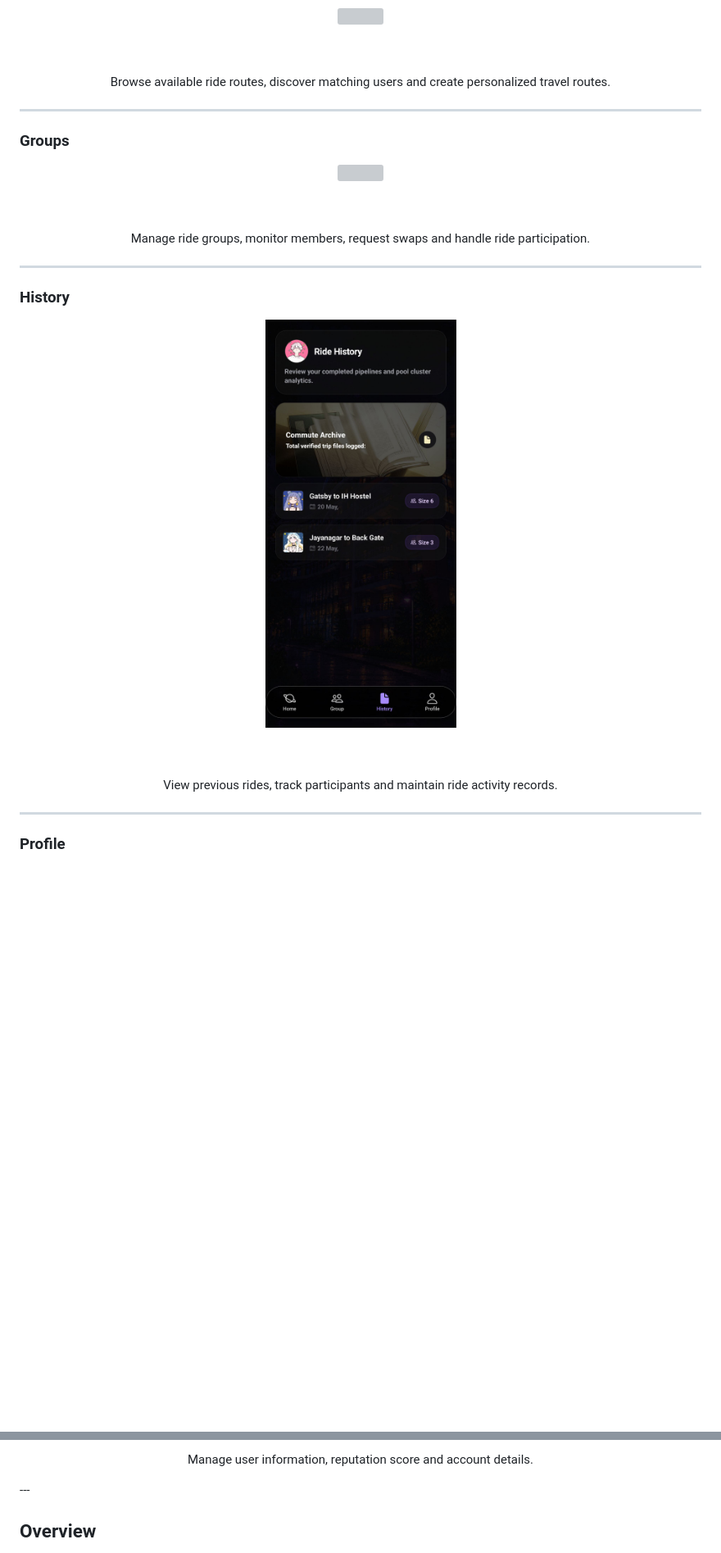
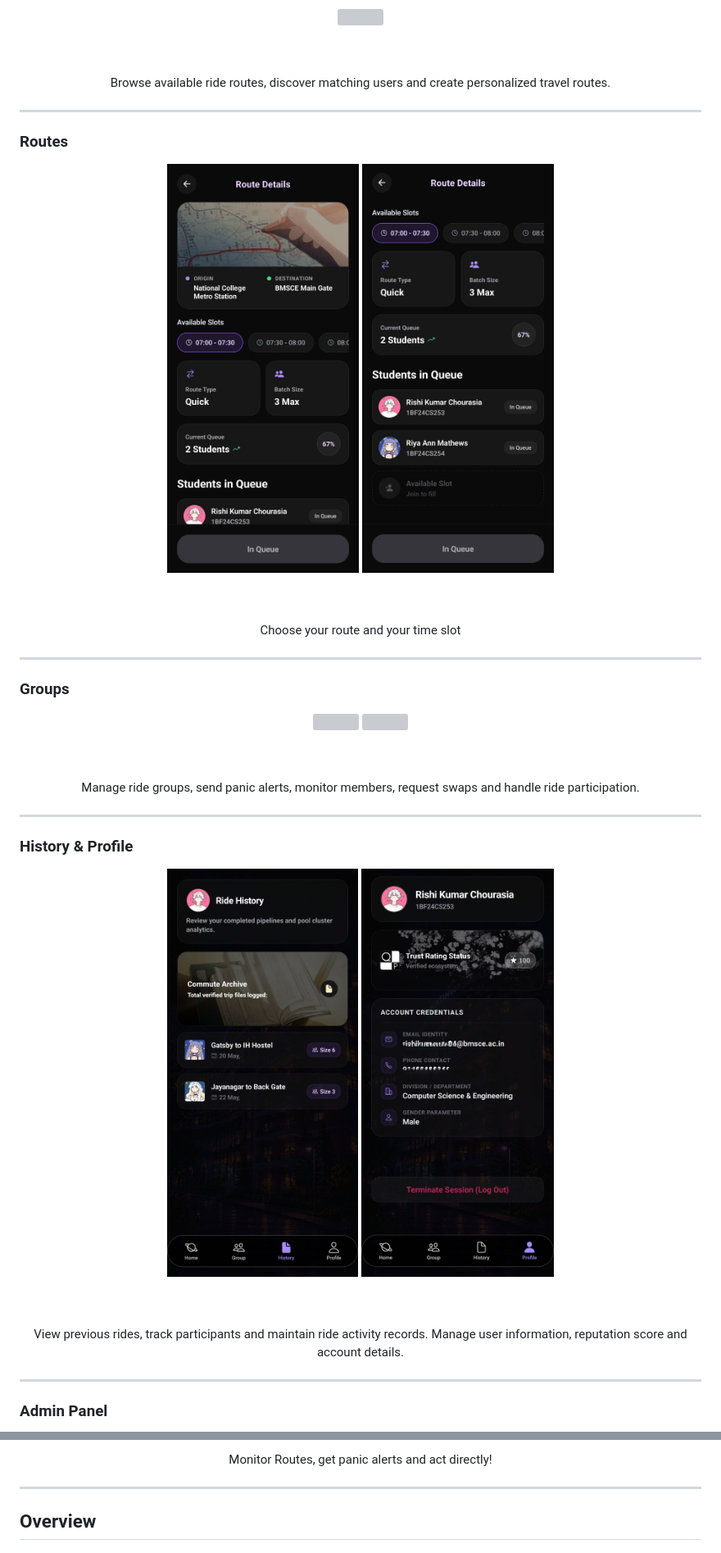
Before and after one commit to not-rishi/QuickPool, a Markdown page: README.md, 2 parts joined by grey strips. Shown at 82% size. GitHub-like rendering; blank space fills up the shorter version; grey boxes are pictures that could not be loaded.

Commit message:
Revise README with new routes and admin panel details
Updated sections in README to reflect new features and changes.

```diff
--- a/README.md
+++ b/README.md
@@ -62,6 +62,21 @@ Browse available ride routes, discover matching users and create personalized tr
 
 ---
 
+### Routes
+
+<div align="center">
+
+<img src="./docs/screenshots/route_top.jpg" height="500"/>
+<img src="./docs/screenshots/route_bottom.jpg" height="500"/>
+
+<br><br>
+
+Choose your route and your time slot
+
+</div>
+
+---
+
 ### Groups
 
 <div align="center">
@@ -70,27 +86,29 @@ Browse available ride routes, discover matching users and create personalized tr
 
 <br><br>
 
-Manage ride groups, monitor members, request swaps and handle ride participation.
+Manage ride groups, send panic alerts, monitor members, request swaps and handle ride participation.
 
 </div>
 
 ---
 
-### History
+### History & Profile
 
 <div align="center">
 
 <img src="./docs/screenshots/history.jpg" height="500"/>
+<img src="./docs/screenshots/profile.jpg" height="500"/>
 
 <br><br>
 
 View previous rides, track participants and maintain ride activity records.
+Manage user information, reputation score and account details.
 
 </div>
 
 ---
 
-### Profile
+### Admin Panel
 
 <div align="center">
 
@@ -98,9 +117,10 @@ View previous rides, track participants and maintain ride activity records.
 
 <br><br>
 
-Manage user information, reputation score and account details.
+Monitor Routes, get panic alerts and act directly!
 
 </div>
+
 ---
 
 ## Overview
```
Also changed, not shown: other parts of README.md (+9 -31 lines).
